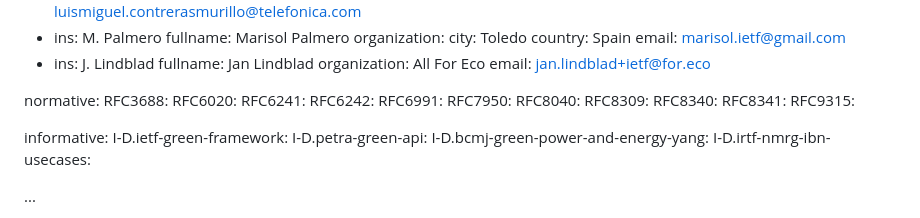
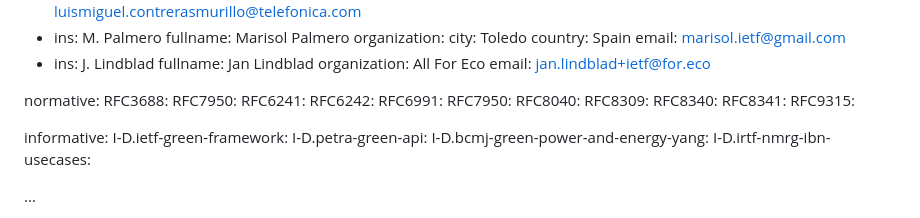
Before and after one commit to galledohm/draft-amalj-sustain-shape, a Markdown page: draft-amalj-sustain-shape.md, the part around the change. GitHub-like rendering.

Commit message:
fix: Updated YANG model RFC to yangv1.1

```diff
--- a/draft-amalj-sustain-shape.md
+++ b/draft-amalj-sustain-shape.md
@@ -64,7 +64,7 @@ author:
 
 normative:
   RFC3688:
-  RFC6020:
+  RFC7950:
   RFC6241:
   RFC6242:
   RFC6991:
```
